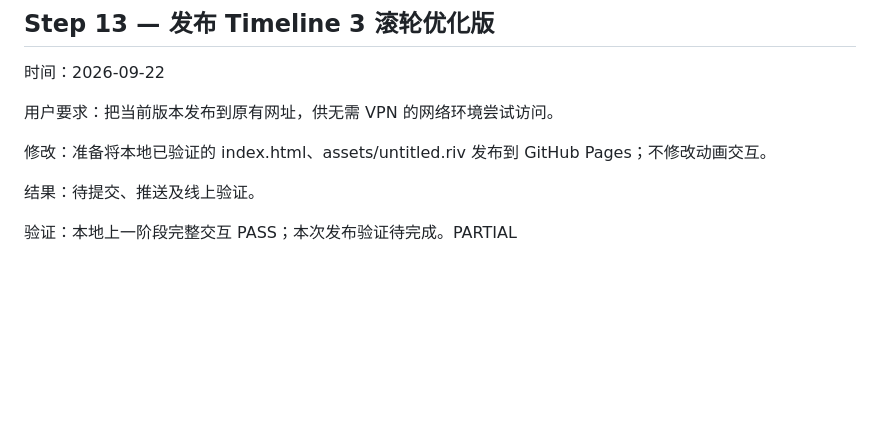
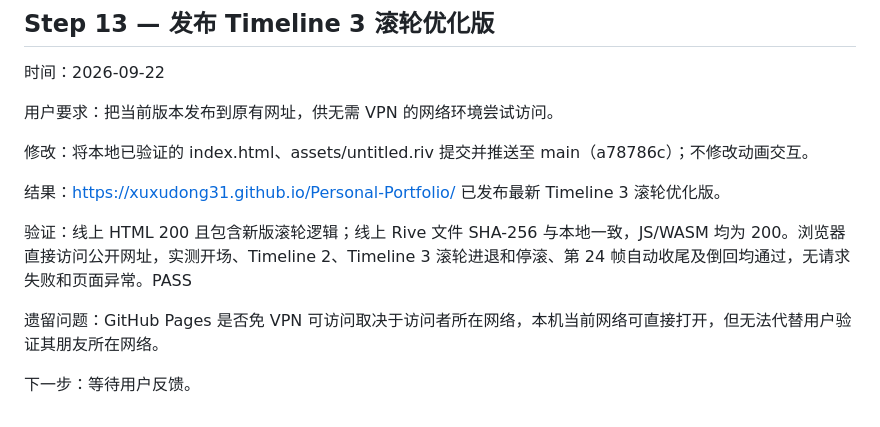
Before and after one commit to Xuxudong31/Personal-Portfolio, a Markdown page: AGENT_STATE.md, the part around the change. GitHub-like rendering; blank space fills up the shorter version.

Commit message:
Record verified Timeline 3 deployment

```diff
--- a/AGENT_STATE.md
+++ b/AGENT_STATE.md
@@ -217,8 +217,12 @@
 
 用户要求：把当前版本发布到原有网址，供无需 VPN 的网络环境尝试访问。
 
-修改：准备将本地已验证的 index.html、assets/untitled.riv 发布到 GitHub Pages；不修改动画交互。
+修改：将本地已验证的 index.html、assets/untitled.riv 提交并推送至 main（a78786c）；不修改动画交互。
 
-结果：待提交、推送及线上验证。
+结果：https://xuxudong31.github.io/Personal-Portfolio/ 已发布最新 Timeline 3 滚轮优化版。
 
-验证：本地上一阶段完整交互 PASS；本次发布验证待完成。PARTIAL
+验证：线上 HTML 200 且包含新版滚轮逻辑；线上 Rive 文件 SHA-256 与本地一致，JS/WASM 均为 200。浏览器直接访问公开网址，实测开场、Timeline 2、Timeline 3 滚轮进退和停滚、第 24 帧自动收尾及倒回均通过，无请求失败和页面异常。PASS
+
+遗留问题：GitHub Pages 是否免 VPN 可访问取决于访问者所在网络，本机当前网络可直接打开，但无法代替用户验证其朋友所在网络。
+
+下一步：等待用户反馈。
```
